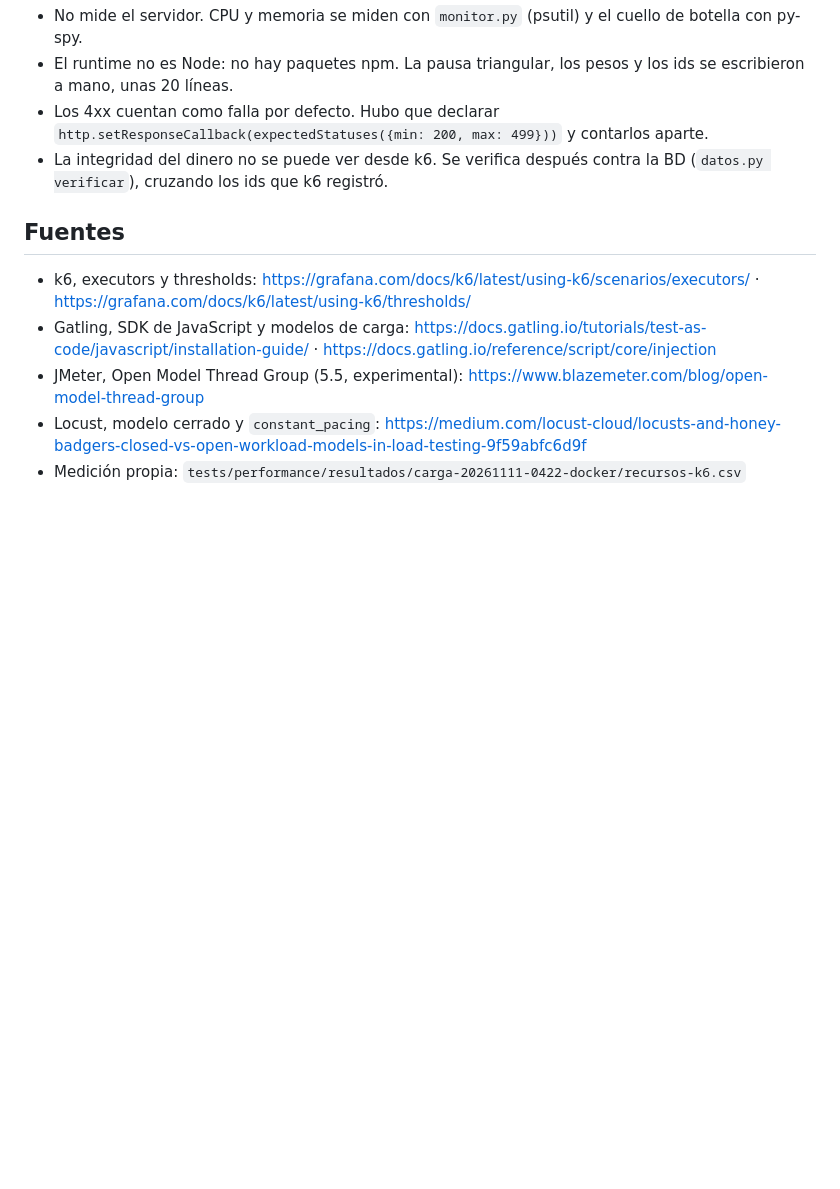
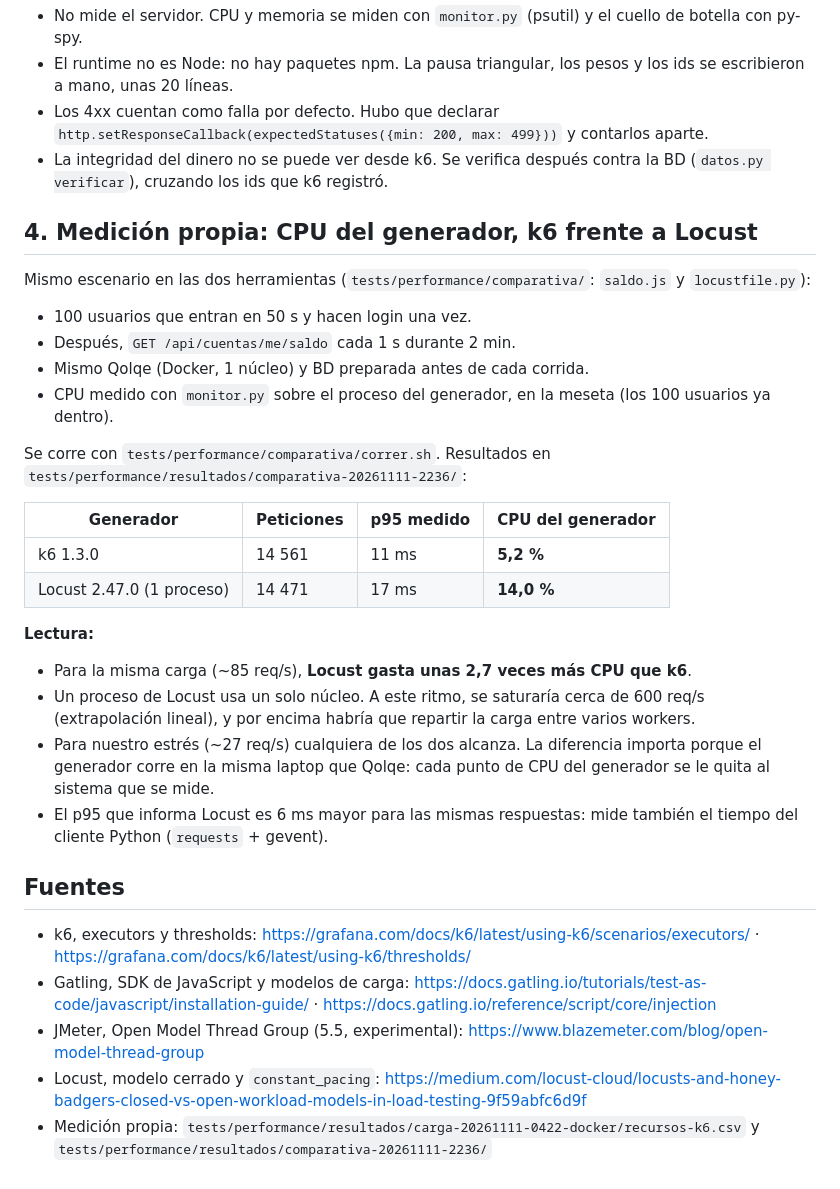
Before and after one commit to Maykol-Morales/cs5383-qolqe-wallet, a Markdown page: docs/comparativa-rendimiento.md, the part around the change. GitHub-like rendering; blank space fills up the shorter version.

Commit message:
Parte 3: medición del CPU del generador en la comparativa
Mismo escenario en k6 y Locust: Locust gasta unas 2,7 veces más CPU para la misma carga.

Co-Authored-By: Claude Opus 5.5 <noreply@anthropic.com>

```diff
--- a/docs/comparativa-rendimiento.md
+++ b/docs/comparativa-rendimiento.md
@@ -38,10 +38,31 @@ Las otras quedan descartadas por un hueco concreto frente al requerimiento:
 - Los 4xx cuentan como falla por defecto. Hubo que declarar `http.setResponseCallback(expectedStatuses({min: 200, max: 499}))` y contarlos aparte.
 - La integridad del dinero no se puede ver desde k6. Se verifica después contra la BD (`datos.py verificar`), cruzando los ids que k6 registró.
 
+## 4. Medición propia: CPU del generador, k6 frente a Locust
+
+Mismo escenario en las dos herramientas (`tests/performance/comparativa/`: `saldo.js` y `locustfile.py`):
+- 100 usuarios que entran en 50 s y hacen login una vez.
+- Después, `GET /api/cuentas/me/saldo` cada 1 s durante 2 min.
+- Mismo Qolqe (Docker, 1 núcleo) y BD preparada antes de cada corrida.
+- CPU medido con `monitor.py` sobre el proceso del generador, en la meseta (los 100 usuarios ya dentro).
+
+Se corre con `tests/performance/comparativa/correr.sh`. Resultados en `tests/performance/resultados/comparativa-20261111-2236/`:
+
+| Generador | Peticiones | p95 medido | CPU del generador |
+|---|---|---|---|
+| k6 1.3.0 | 14 561 | 11 ms | **5,2 %** |
+| Locust 2.47.0 (1 proceso) | 14 471 | 17 ms | **14,0 %** |
+
+**Lectura:**
+- Para la misma carga (~85 req/s), **Locust gasta unas 2,7 veces más CPU que k6**.
+- Un proceso de Locust usa un solo núcleo. A este ritmo, se saturaría cerca de 600 req/s (extrapolación lineal), y por encima habría que repartir la carga entre varios workers.
+- Para nuestro estrés (~27 req/s) cualquiera de los dos alcanza. La diferencia importa porque el generador corre en la misma laptop que Qolqe: cada punto de CPU del generador se le quita al sistema que se mide.
+- El p95 que informa Locust es 6 ms mayor para las mismas respuestas: mide también el tiempo del cliente Python (`requests` + gevent).
+
 ## Fuentes
 
 - k6, executors y thresholds: https://grafana.com/docs/k6/latest/using-k6/scenarios/executors/ · https://grafana.com/docs/k6/latest/using-k6/thresholds/
 - Gatling, SDK de JavaScript y modelos de carga: https://docs.gatling.io/tutorials/test-as-code/javascript/installation-guide/ · https://docs.gatling.io/reference/script/core/injection
 - JMeter, Open Model Thread Group (5.5, experimental): https://www.blazemeter.com/blog/open-model-thread-group
 - Locust, modelo cerrado y `constant_pacing`: https://medium.com/locust-cloud/locusts-and-honey-badgers-closed-vs-open-workload-models-in-load-testing-9f59abfc6d9f
-- Medición propia: `tests/performance/resultados/carga-20261111-0422-docker/recursos-k6.csv`
+- Medición propia: `tests/performance/resultados/carga-20261111-0422-docker/recursos-k6.csv` y `tests/performance/resultados/comparativa-20261111-2236/`
```
Also changed, not shown: docs/informe.md (+2 -0 lines).
